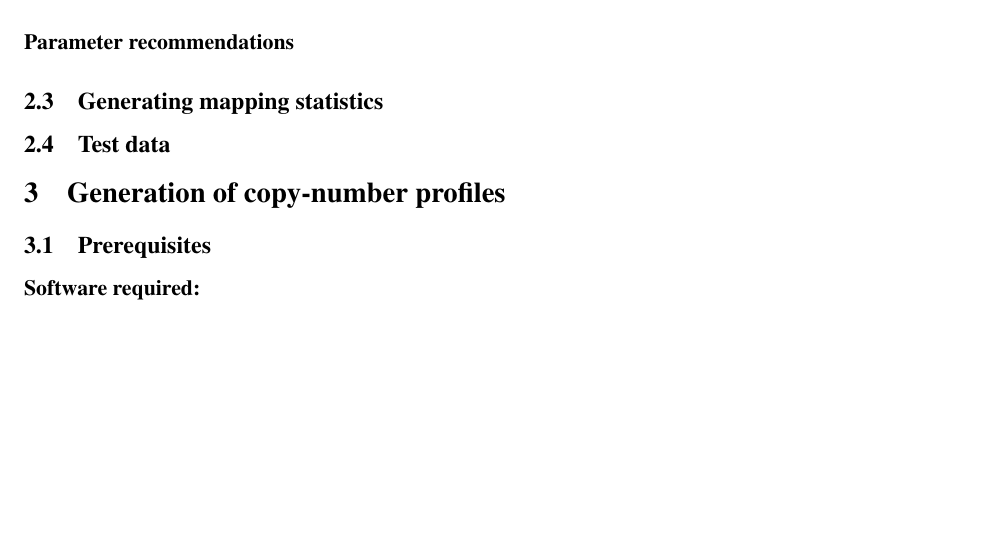
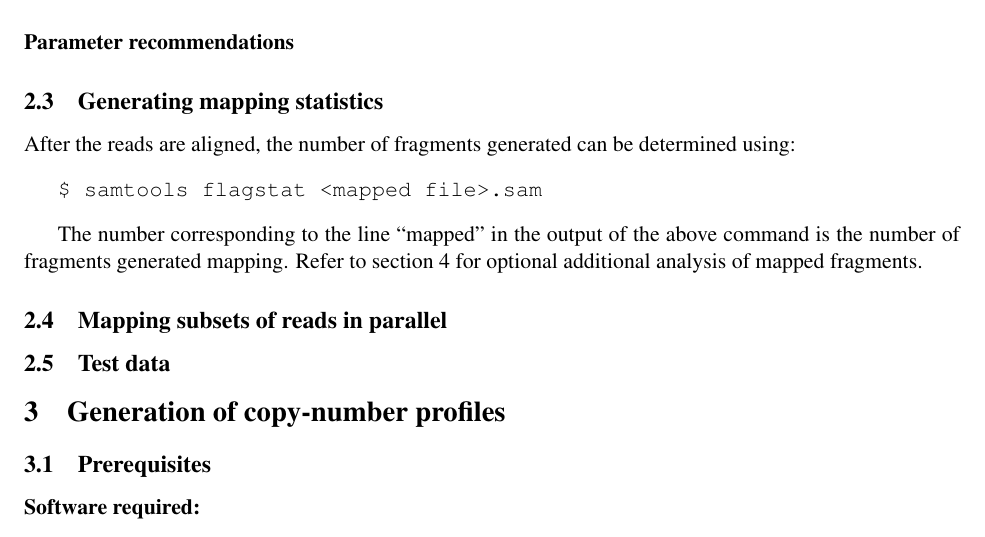
Before and after one commit to smithlabcode/smurfseq_scripts, a LaTeX document (manual/smurf-seq_data_analysis.tex): part of page 4 of 5, cut so that both start at the same text, the shorter picture padded with empty space. Compiled offline with pdfLaTeX.

Commit message:
updated mapping section

```diff
--- a/manual/smurf-seq_data_analysis.tex
+++ b/manual/smurf-seq_data_analysis.tex
@@ -191,6 +191,22 @@ location of Minimap2.
 
 %%%%%%%%%%%%%%%%%%%%%%%%%%%%%%%%%%%%%%%%%%%%%%%%%%%%%%%%%%%%%%%%%%%%%%%%%%%%%%%%
 \subsection{Generating mapping statistics}
+After the reads are aligned, the number of fragments generated can be
+determined using:
+\begin{cmd}
+  samtools flagstat <mapped file>.sam
+\end{cmd}
+
+The number corresponding to the line ``mapped'' in the output of the above
+command is the number of fragments generated
+mapping. Refer to section \ref{misc} for optional additional analysis of
+mapped fragments.
+
+
+
+%%%%%%%%%%%%%%%%%%%%%%%%%%%%%%%%%%%%%%%%%%%%%%%%%%%%%%%%%%%%%%%%%%%%%%%%%%%%%%%%
+\subsection{Mapping subsets of reads in parallel}
+
 
 %%%%%%%%%%%%%%%%%%%%%%%%%%%%%%%%%%%%%%%%%%%%%%%%%%%%%%%%%%%%%%%%%%%%%%%%%%%%%%%%
 \subsection{Test data}
```
Also changed, not shown: manual/smurf-seq_data_analysis.pdf, manual/smurf-seq_data_analysis.tex (1 more changed lines).
